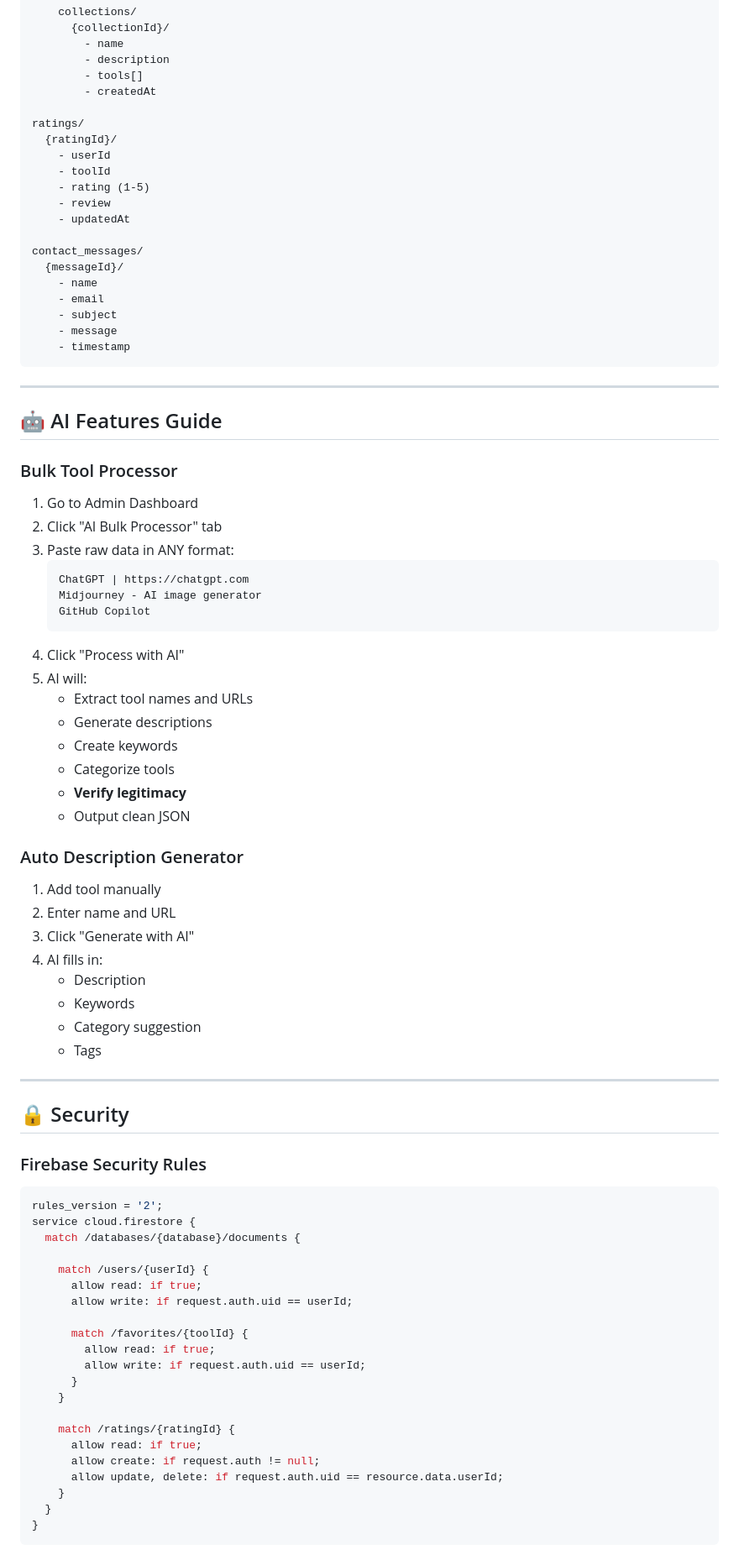
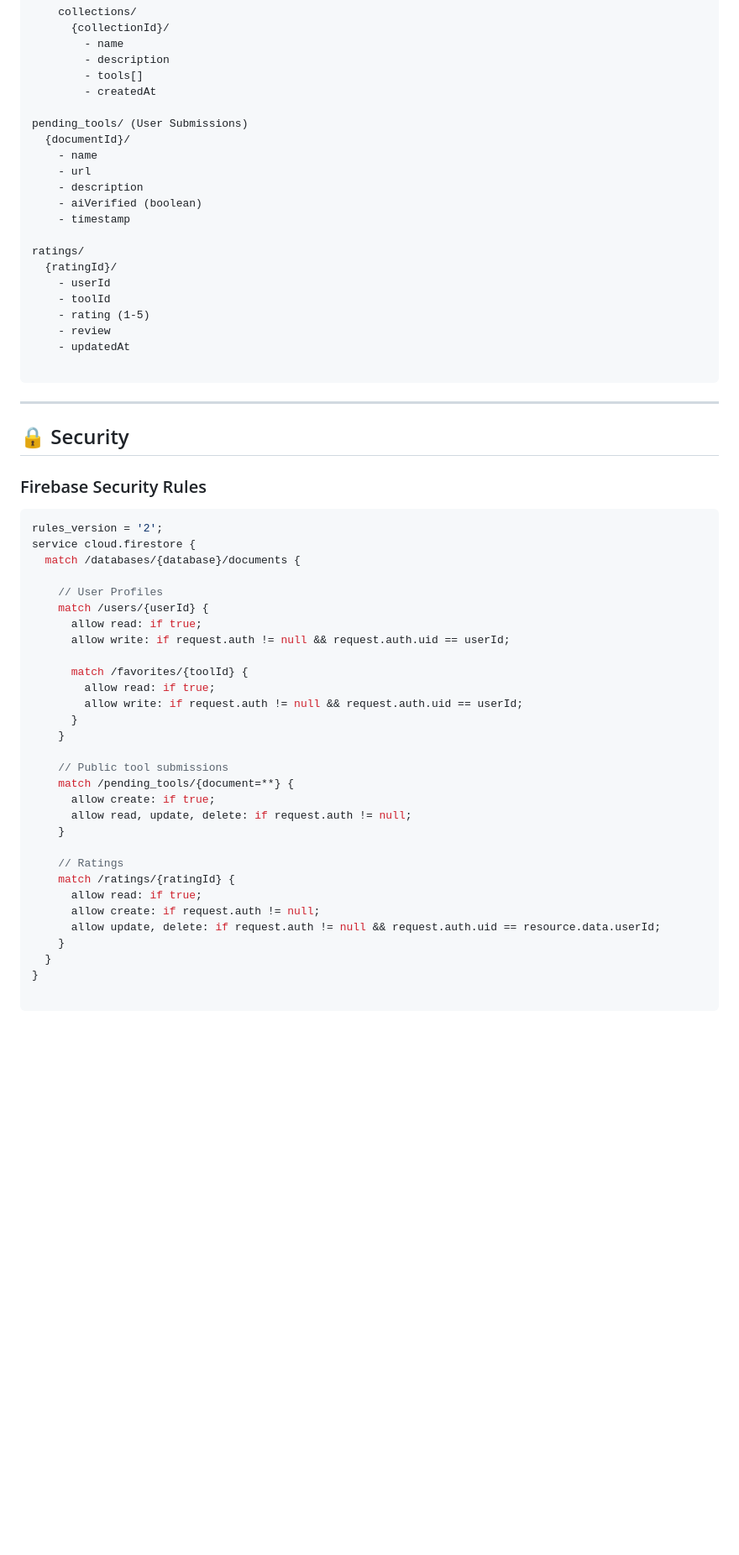
Before and after one commit to NinjaCoder-X/ai-tools-hub, a Markdown page: README.md, the part around one of its changes. Shown at 84% size. Rendered like a GitHub page; blank space fills up the shorter version.

````diff
--- a/README.md
+++ b/README.md
@@ -204,6 +215,14 @@ users/
         - tools[]
         - createdAt
 
+pending_tools/ (User Submissions)
+  {documentId}/
+    - name
+    - url
+    - description
+    - aiVerified (boolean)
+    - timestamp
+
 ratings/
   {ratingId}/
     - userId
@@ -212,48 +231,7 @@ ratings/
     - review
     - updatedAt
 
-contact_messages/
-  {messageId}/
-    - name
-    - email
-    - subject
-    - message
-    - timestamp
 ```
-
----
-
-## 🤖 AI Features Guide
-
-### Bulk Tool Processor
-
-1. Go to Admin Dashboard
-2. Click "AI Bulk Processor" tab
-3. Paste raw data in ANY format:
-   ```
-   ChatGPT | https://chatgpt.com
-   Midjourney - AI image generator
-   GitHub Copilot
-   ```
-4. Click "Process with AI"
-5. AI will:
-   - Extract tool names and URLs
-   - Generate descriptions
-   - Create keywords
-   - Categorize tools
-   - **Verify legitimacy**
-   - Output clean JSON
-
-### Auto Description Generator
-
-1. Add tool manually
-2. Enter name and URL
-3. Click "Generate with AI"
-4. AI fills in:
-   - Description
-   - Keywords
-   - Category suggestion
-   - Tags
 
 ---
 
@@ -266,22 +244,31 @@ rules_version = '2';
 service cloud.firestore {
   match /databases/{database}/documents {
 
+    // User Profiles
     match /users/{userId} {
       allow read: if true;
-      allow write: if request.auth.uid == userId;
+      allow write: if request.auth != null && request.auth.uid == userId;
 
       match /favorites/{toolId} {
         allow read: if true;
-        allow write: if request.auth.uid == userId;
+        allow write: if request.auth != null && request.auth.uid == userId;
       }
     }
 
+    // Public tool submissions
+    match /pending_tools/{document=**} {
+      allow create: if true;
+      allow read, update, delete: if request.auth != null;
+    }
+
+    // Ratings
     match /ratings/{ratingId} {
       allow read: if true;
       allow create: if request.auth != null;
-      allow update, delete: if request.auth.uid == resource.data.userId;
+      allow update, delete: if request.auth != null && request.auth.uid == resource.data.userId;
     }
   }
 }
+
 ```
 
````
Also changed, not shown: other parts of README.md (+62 -88 lines).
